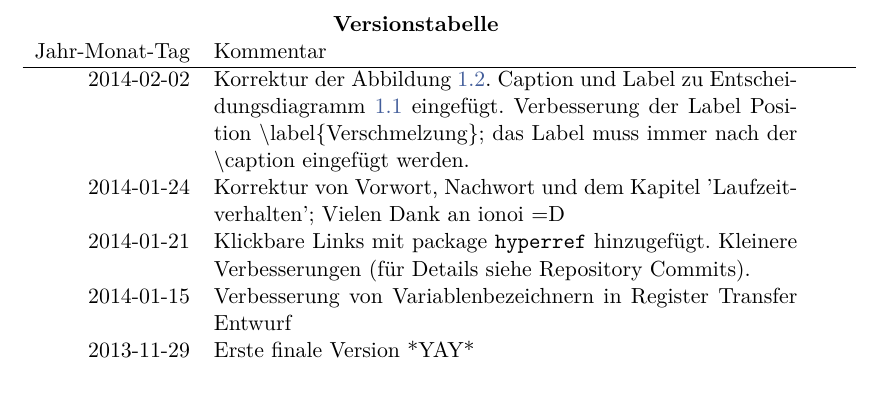
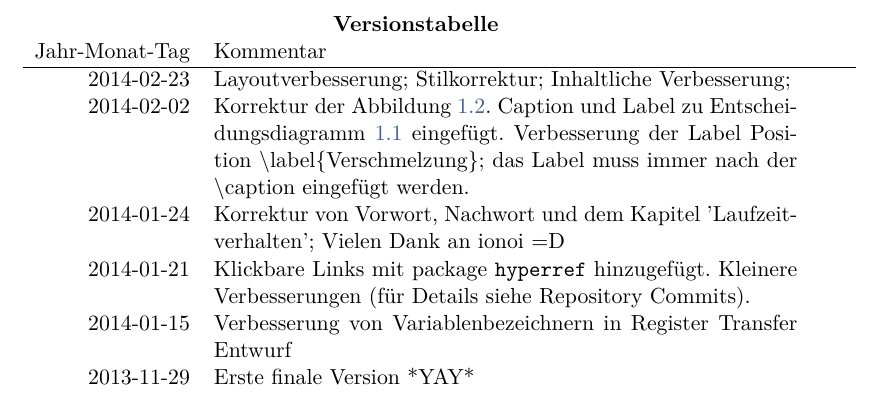
Before and after one commit to LittleEntity/DigitaleSchaltungen, a LaTeX book (source/document.tex, which reads source/parts/Versionstabelle.tex): part of page 3 of 59, cut so that both start at the same text. Compiled offline with pdfLaTeX.

Commit message:
Versionstabelle

```diff
--- a/source/parts/Versionstabelle.tex
+++ b/source/parts/Versionstabelle.tex
@@ -3,6 +3,10 @@
 \begin{tabularx}{\columnwidth}{rp{0.7\textwidth}}
 \multicolumn{2}{c}{\textbf{Versionstabelle}} \\
 Jahr-Monat-Tag & Kommentar \\ \hline
+2014-02-23 & Layoutverbesserung;
+Stilkorrektur;
+Inhaltliche Verbesserung;
+\\
 2014-02-02 & Korrektur der Abbildung \ref{Verschmelzung}.
 Caption und Label zu Entscheidungsdiagramm \ref{EntscheidungsdiagrammBsp} eingefügt.
 Verbesserung der Label Position \textbackslash label\{Verschmelzung\}; das Label muss immer nach der \textbackslash caption eingefügt werden.
```
